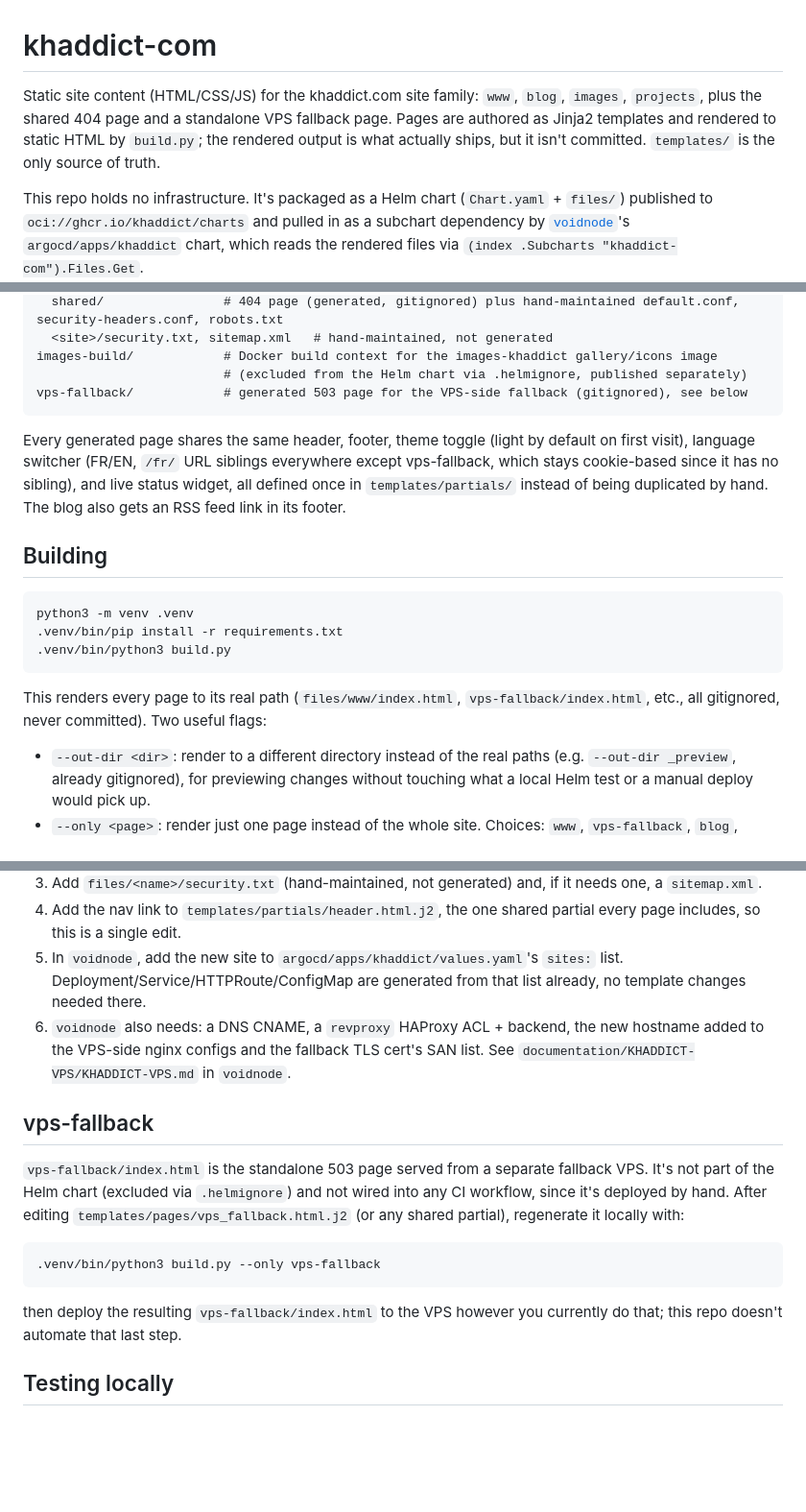
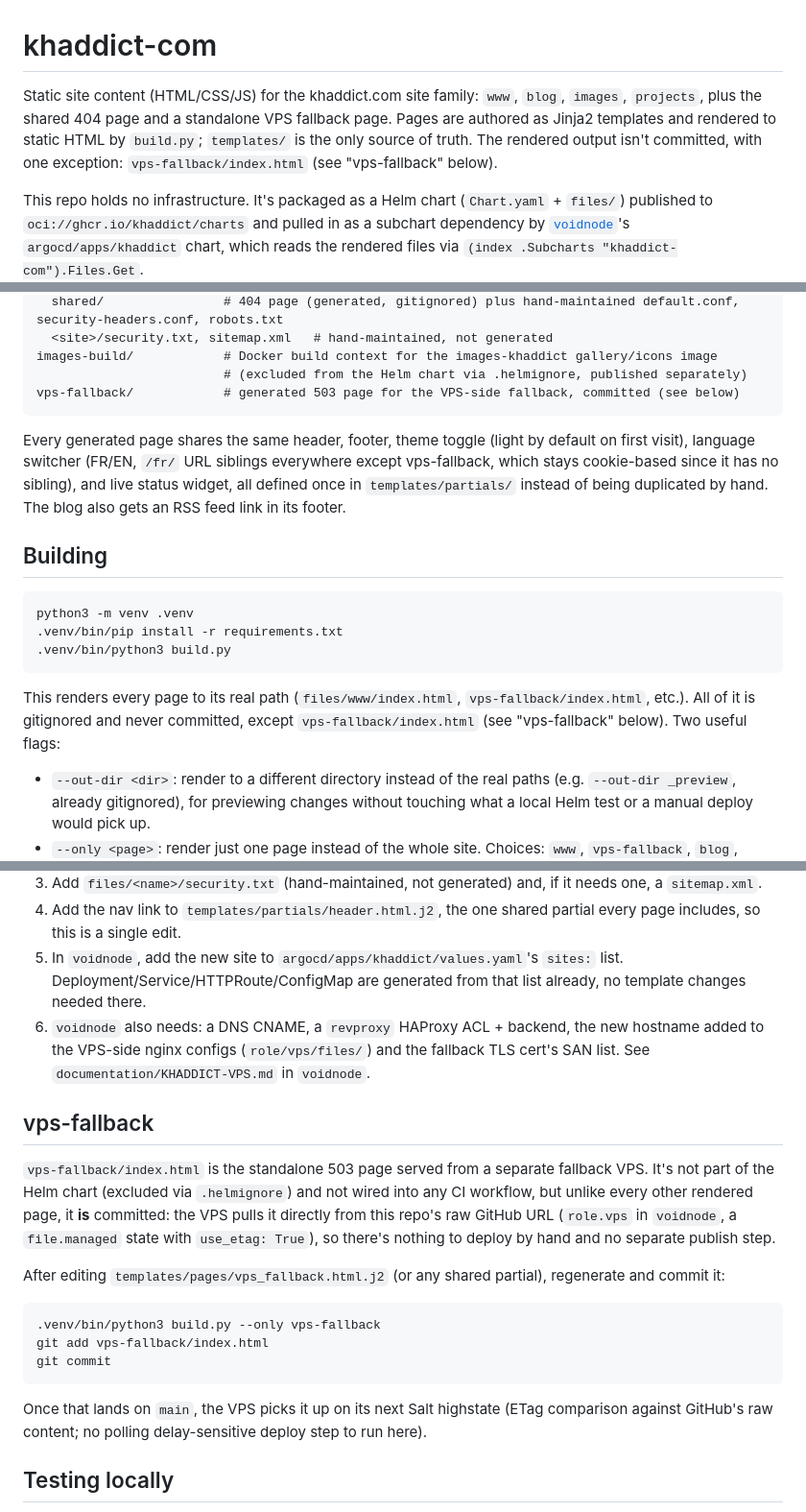
Before and after one commit to khaddict/khaddict-com, a Markdown page: README.md, 3 parts joined by grey strips. Shown at 96% size. GitHub-like rendering; blank space fills up the shorter version.

````diff
--- a/README.md
+++ b/README.md
@@ -1,6 +1,6 @@
 # khaddict-com
 
-Static site content (HTML/CSS/JS) for the khaddict.com site family: `www`, `blog`, `images`, `projects`, plus the shared 404 page and a standalone VPS fallback page. Pages are authored as Jinja2 templates and rendered to static HTML by `build.py`; the rendered output is what actually ships, but it isn't committed. `templates/` is the only source of truth.
+Static site content (HTML/CSS/JS) for the khaddict.com site family: `www`, `blog`, `images`, `projects`, plus the shared 404 page and a standalone VPS fallback page. Pages are authored as Jinja2 templates and rendered to static HTML by `build.py`; `templates/` is the only source of truth. The rendered output isn't committed, with one exception: `vps-fallback/index.html` (see "vps-fallback" below).
 
 This repo holds no infrastructure. It's packaged as a Helm chart (`Chart.yaml` + `files/`) published to `oci://ghcr.io/khaddict/charts` and pulled in as a subchart dependency by [`voidnode`](https://github.com/khaddict/voidnode)'s `argocd/apps/khaddict` chart, which reads the rendered files via `(index .Subcharts "khaddict-com").Files.Get`.
 
@@ -24,7 +24,7 @@ files/
   <site>/security.txt, sitemap.xml   # hand-maintained, not generated
 images-build/            # Docker build context for the images-khaddict gallery/icons image
                          # (excluded from the Helm chart via .helmignore, published separately)
-vps-fallback/            # generated 503 page for the VPS-side fallback (gitignored), see below
+vps-fallback/            # generated 503 page for the VPS-side fallback, committed (see below)
 ```
 
 Every generated page shares the same header, footer, theme toggle (light by default on first visit), language switcher (FR/EN, `/fr/` URL siblings everywhere except vps-fallback, which stays cookie-based since it has no sibling), and live status widget, all defined once in `templates/partials/` instead of being duplicated by hand. The blog also gets an RSS feed link in its footer.
@@ -37,7 +37,7 @@ python3 -m venv .venv
 .venv/bin/python3 build.py
 ```
 
-This renders every page to its real path (`files/www/index.html`, `vps-fallback/index.html`, etc., all gitignored, never committed). Two useful flags:
+This renders every page to its real path (`files/www/index.html`, `vps-fallback/index.html`, etc.). All of it is gitignored and never committed, except `vps-fallback/index.html` (see "vps-fallback" below). Two useful flags:
 
 - `--out-dir <dir>`: render to a different directory instead of the real paths (e.g. `--out-dir _preview`, already gitignored), for previewing changes without touching what a local Helm test or a manual deploy would pick up.
 - `--only <page>`: render just one page instead of the whole site. Choices: `www`, `vps-fallback`, `blog`, `projects`, `images`, `404`, `posts`, `feed`.
@@ -65,17 +65,21 @@ More involved than a blog post, since it needs its own template, data, and Kuber
 3. Add `files/<name>/security.txt` (hand-maintained, not generated) and, if it needs one, a `sitemap.xml`.
 4. Add the nav link to `templates/partials/header.html.j2`, the one shared partial every page includes, so this is a single edit.
 5. In `voidnode`, add the new site to `argocd/apps/khaddict/values.yaml`'s `sites:` list. Deployment/Service/HTTPRoute/ConfigMap are generated from that list already, no template changes needed there.
-6. `voidnode` also needs: a DNS CNAME, a `revproxy` HAProxy ACL + backend, the new hostname added to the VPS-side nginx configs and the fallback TLS cert's SAN list. See `documentation/KHADDICT-VPS/KHADDICT-VPS.md` in `voidnode`.
+6. `voidnode` also needs: a DNS CNAME, a `revproxy` HAProxy ACL + backend, the new hostname added to the VPS-side nginx configs (`role/vps/files/`) and the fallback TLS cert's SAN list. See `documentation/KHADDICT-VPS.md` in `voidnode`.
 
 ## vps-fallback
 
-`vps-fallback/index.html` is the standalone 503 page served from a separate fallback VPS. It's not part of the Helm chart (excluded via `.helmignore`) and not wired into any CI workflow, since it's deployed by hand. After editing `templates/pages/vps_fallback.html.j2` (or any shared partial), regenerate it locally with:
+`vps-fallback/index.html` is the standalone 503 page served from a separate fallback VPS. It's not part of the Helm chart (excluded via `.helmignore`) and not wired into any CI workflow, but unlike every other rendered page, it **is** committed: the VPS pulls it directly from this repo's raw GitHub URL (`role.vps` in `voidnode`, a `file.managed` state with `use_etag: True`), so there's nothing to deploy by hand and no separate publish step.
+
+After editing `templates/pages/vps_fallback.html.j2` (or any shared partial), regenerate and commit it:
 
 ```
 .venv/bin/python3 build.py --only vps-fallback
+git add vps-fallback/index.html
+git commit
 ```
 
-then deploy the resulting `vps-fallback/index.html` to the VPS however you currently do that; this repo doesn't automate that last step.
+Once that lands on `main`, the VPS picks it up on its next Salt highstate (ETag comparison against GitHub's raw content; no polling delay-sensitive deploy step to run here).
 
 ## Testing locally
 
````
